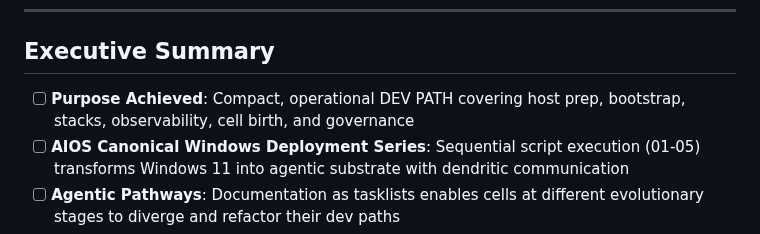
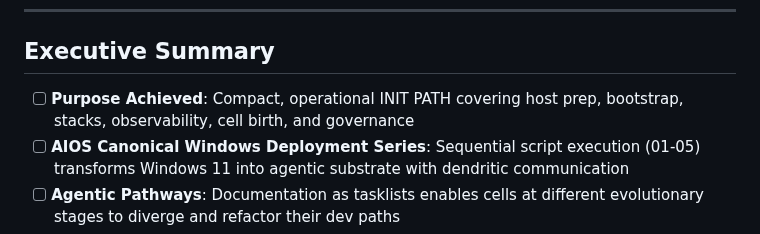
Before and after one commit to Tecnocrat/aios-win, a Markdown page: dev_path_win.md, the part around one of its changes. Rendered like a GitHub page.

```diff
--- a/dev_path_win.md
+++ b/dev_path_win.md
@@ -7,7 +7,7 @@
 
 ## Executive Summary
 
-- [ ] **Purpose Achieved**: Compact, operational DEV PATH covering host prep, bootstrap, stacks, observability, cell birth, and governance
+- [ ] **Purpose Achieved**: Compact, operational INIT PATH covering host prep, bootstrap, stacks, observability, cell birth, and governance
 - [ ] **AIOS Canonical Windows Deployment Series**: Sequential script execution (01-05) transforms Windows 11 into agentic substrate with dendritic communication
 - [ ] **Agentic Pathways**: Documentation as tasklists enables cells at different evolutionary stages to diverge and refactor their dev paths
 - [ ] **Waypoint Navigation**: Tasklist-based coherence for AI agents - core navigational behavior
```
Also changed, not shown: other parts of dev_path_win.md (+1 -1 lines).
